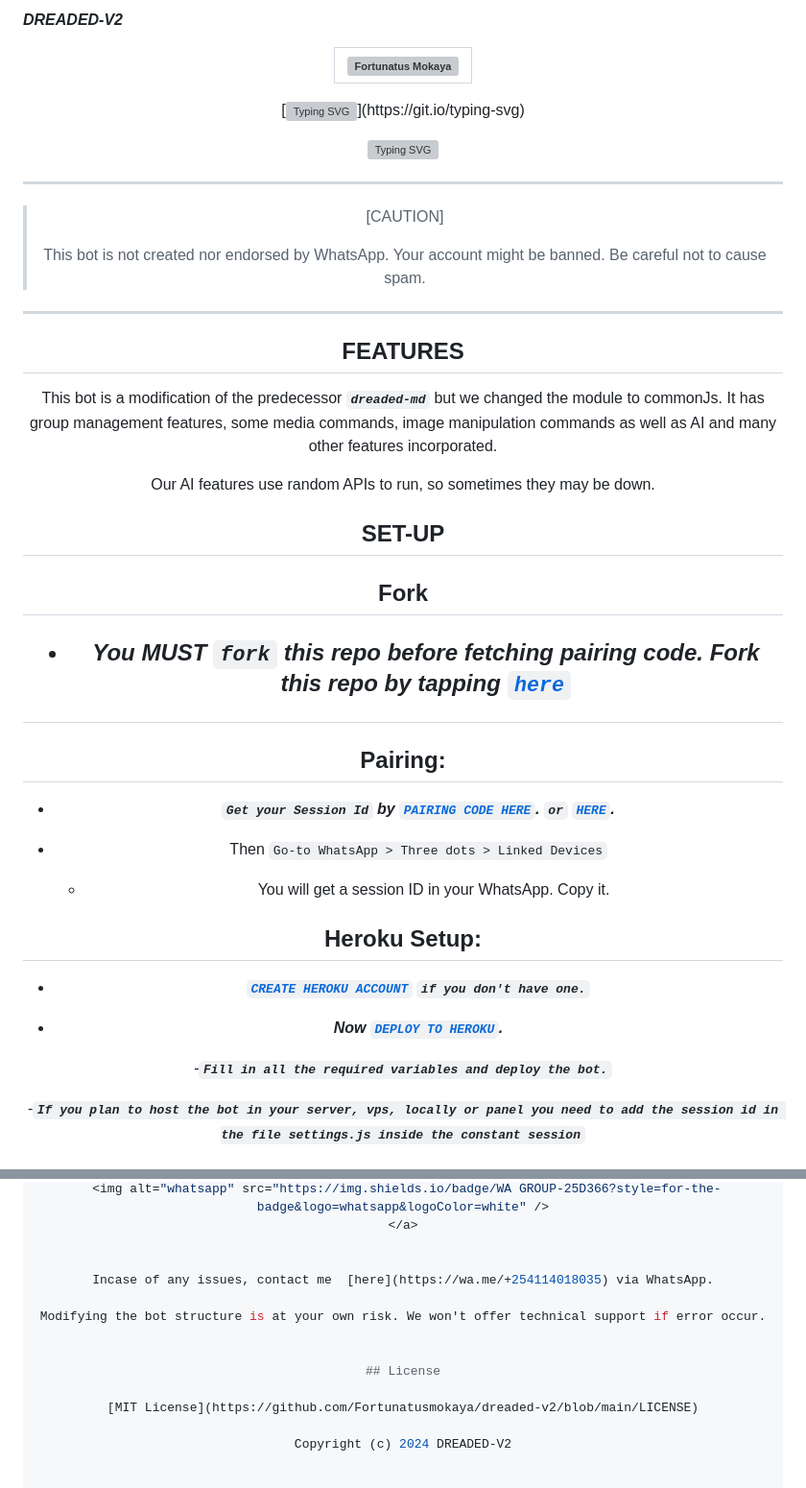
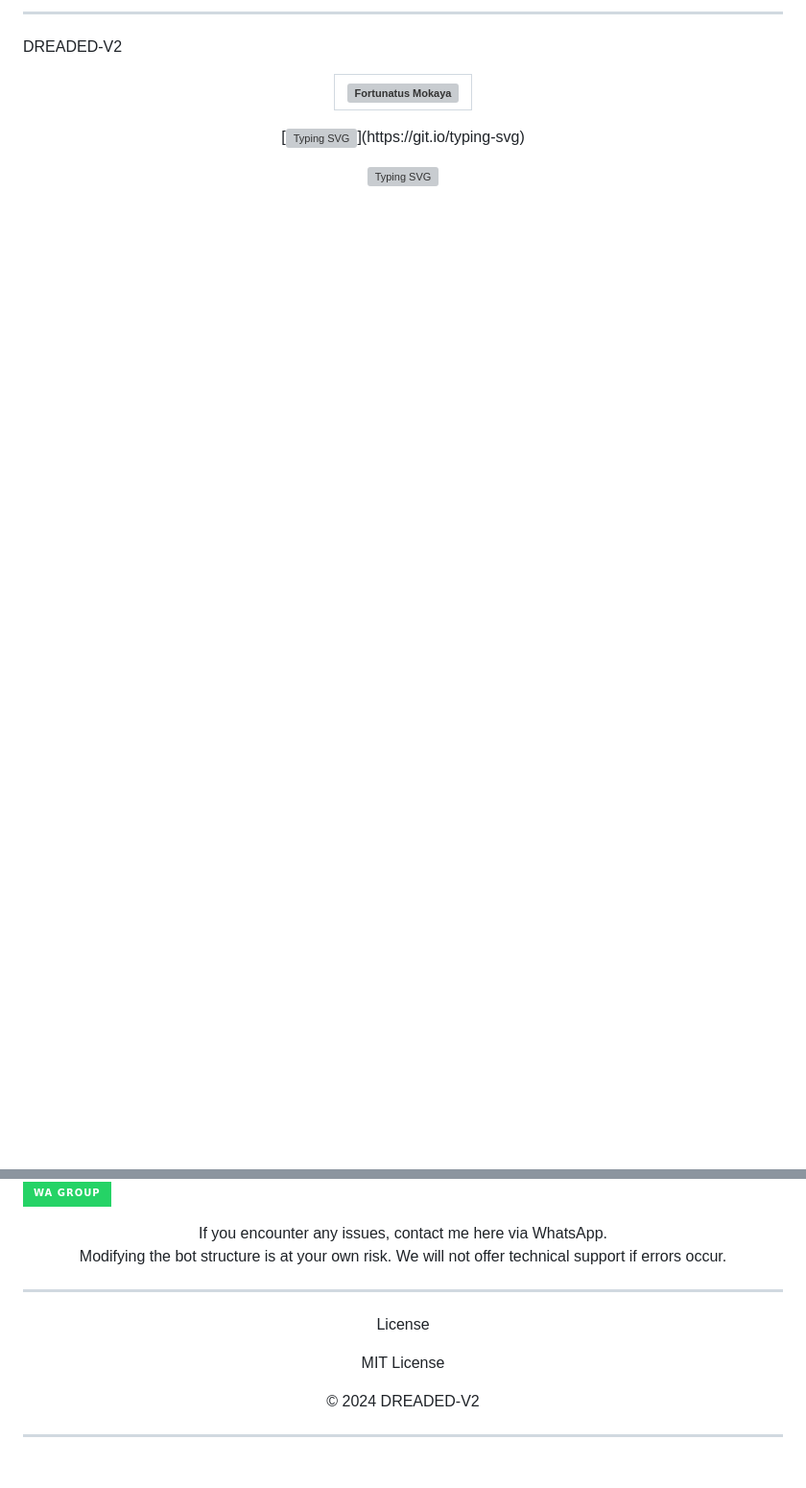
Before and after one commit to Fortunatusmokaya/dreaded-v2, a Markdown page: README.md, 2 parts joined by grey strips. Shown at 96% size. Rendered like a GitHub page; badges without logos; blank space fills up the shorter version; grey boxes are pictures that could not be loaded.

```diff
--- a/README.md
+++ b/README.md
@@ -1,4 +1,6 @@
- ***DREADED-V2***
+---
+
+DREADED-V2
 
 <div align="center">
 
@@ -10,47 +12,3 @@
 
    [![Typing SVG](https://readme-typing-svg.herokuapp.com?font=Rockstar-ExtraBold&color=F33A6A&lines=FORK+AND+MAYBE+GIVE+US+A+STAR)](https://git.io/typing-svg)
 
----
-
-> [CAUTION]
->
-> This bot is not created nor endorsed by WhatsApp. Your account might be banned. Be careful not to cause spam.
-
----
-
-
-## FEATURES
-This bot is a modification of the predecessor ***`dreaded-md`*** but we changed the module to commonJs. It has group management features, some media commands, image manipulation commands as well as AI and many other features incorporated.
-
-Our AI features use random APIs to run, so sometimes they may be down.
-
-## SET-UP
-
-## Fork
-
-<h2 align="center">
-
-- ***You MUST `fork` this repo before fetching pairing code. Fork this repo by tapping  [`here`](https://github.com/Fortunatusmokaya/dreaded-v2/fork)***
-
-
-## Pairing:
-
-
-- ***`Get your Session Id` by  [`PAIRING CODE HERE`](https://pair.dreaded.site). `or` [`HERE`](https://dreaded-v2.onrender.com).***
-
-
-
-- Then `Go-to WhatsApp > Three dots > Linked Devices`
-   - You will get a session ID in your WhatsApp. Copy it.
-
-## Heroku Setup:
-
-   - ***[`CREATE HEROKU ACCOUNT`](https://signup.heroku.com/) `if you don't have one.`***
-
-
-- ***Now [`DEPLOY TO HEROKU`](https://dashboard.heroku.com/new?template=https://github.com/Fortunatusmokaya/dreaded-v2).***
-
--***`Fill in all the required variables and deploy the bot.`***
-
--***`If you plan to host the bot in your server, vps, locally or panel you need to add the session id in the file settings.js inside the constant session`***
-
@@ -124,14 +131,17 @@ Thanks to...
     <img alt="whatsapp" src="https://img.shields.io/badge/WA GROUP-25D366?style=for-the-badge&logo=whatsapp&logoColor=white" />
   </a>
+</p>If you encounter any issues, contact me here via WhatsApp.
+
+Modifying the bot structure is at your own risk. We will not offer technical support if errors occur.
 
 
-Incase of any issues, contact me  [here](https://wa.me/+254114018035) via WhatsApp.
+---
 
-Modifying the bot structure is at your own risk. We won't offer technical support if error occur.
+License
+
+MIT License
+
+© 2024 DREADED-V2
 
 
-## License
-
-[MIT License](https://github.com/Fortunatusmokaya/dreaded-v2/blob/main/LICENSE)
-
-Copyright (c) 2024 DREADED-V2
+---
```
Also changed, not shown: other parts of README.md (+106 -57 lines).
